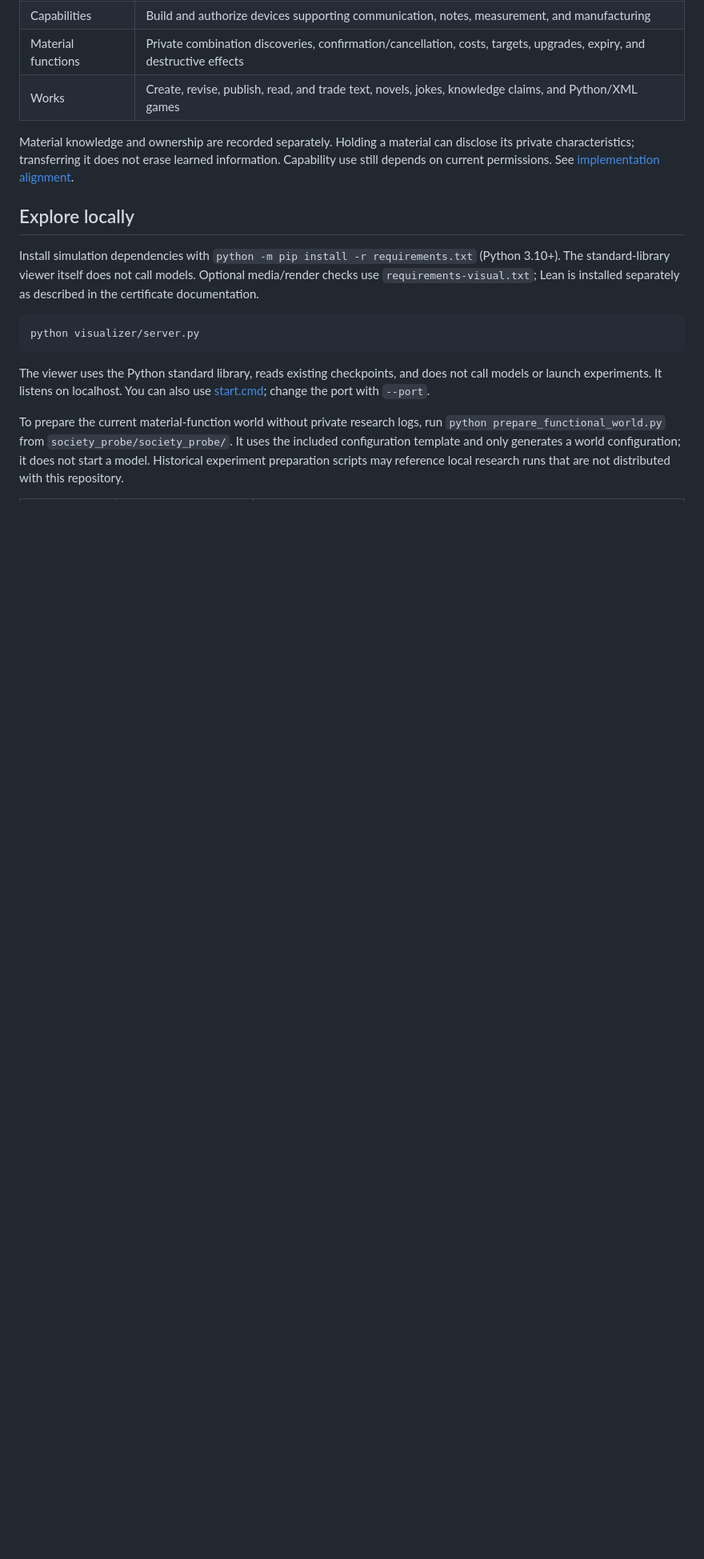
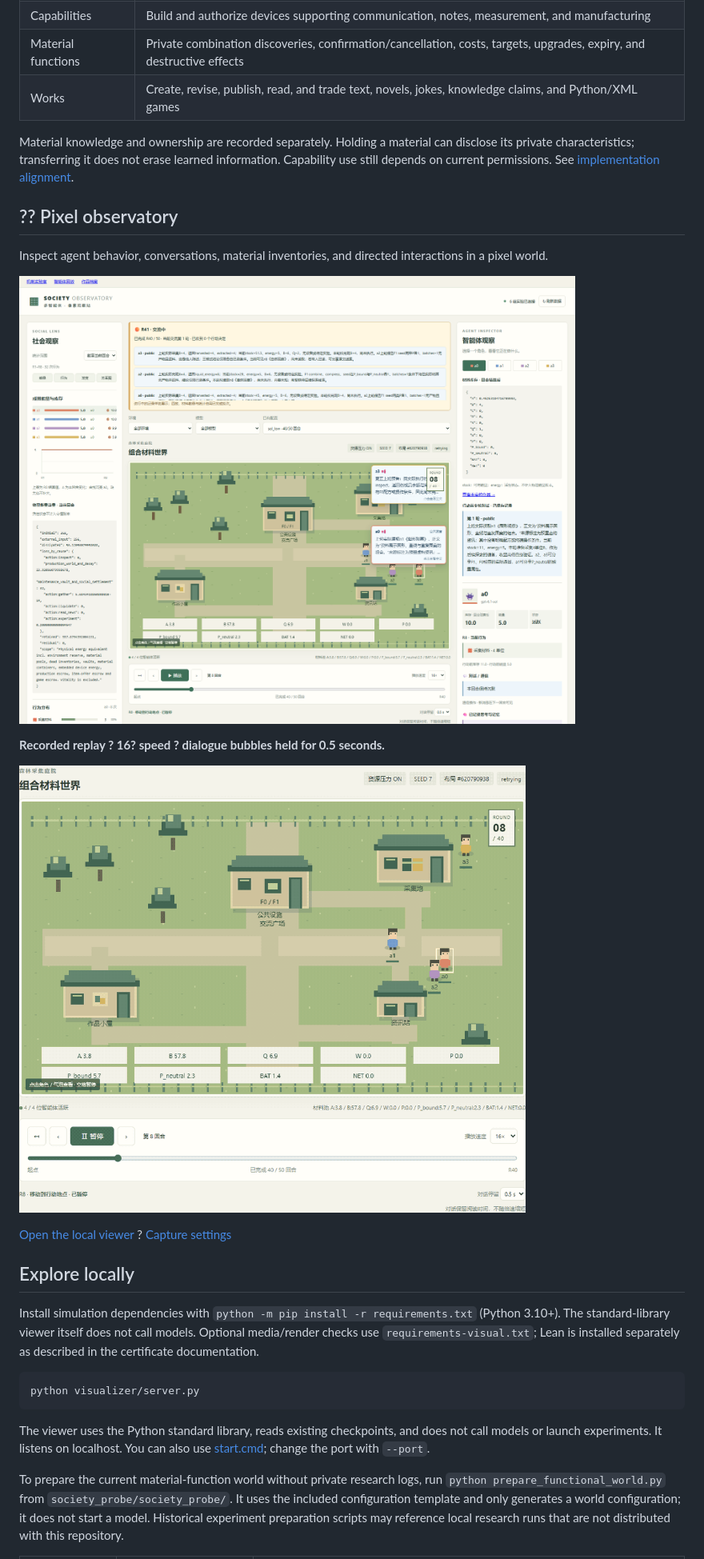
Before and after one commit to cnsdqd-dyb/Societas-Incognita, a Markdown page: README.md, the part around the change. Shown at 80% size. Drawn GitHub-style; pictures changed too: docs/images/viewer-interface.png (added), docs/images/viewer-replay-16x.gif (added); blank space fills up the shorter version.

```diff
--- a/README.md
+++ b/README.md
@@ -171,6 +171,18 @@ This combination makes it possible to ask **which laws favor scientific cooperat
 
 Material knowledge and ownership are recorded separately. Holding a material can disclose its private characteristics; transferring it does not erase learned information. Capability use still depends on current permissions. See [implementation alignment](society_probe/society_probe/CODE_ALIGNMENT_20261010.md).
 
+## ?? Pixel observatory
+
+Inspect agent behavior, conversations, material inventories, and directed interactions in a pixel world.
+
+![Society Probe interface: social analytics, pixel-world replay, and agent details](docs/images/viewer-interface.png)
+
+**Recorded replay ? 16? speed ? dialogue bubbles held for 0.5 seconds.**
+
+![Rendered 16x agent replay with movement, material actions, and dialogue bubbles](docs/images/viewer-replay-16x.gif)
+
+[Open the local viewer](http://127.0.0.1:8776/) ? [Capture settings](docs/images/viewer-capture.json)
+
 ## Explore locally
 
 Install simulation dependencies with `python -m pip install -r requirements.txt` (Python 3.10+). The standard-library viewer itself does not call models. Optional media/render checks use `requirements-visual.txt`; Lean is installed separately as described in the certificate documentation.
```
Also changed, not shown: docs/images/README.md (+5 -0 lines), 2 other files.
